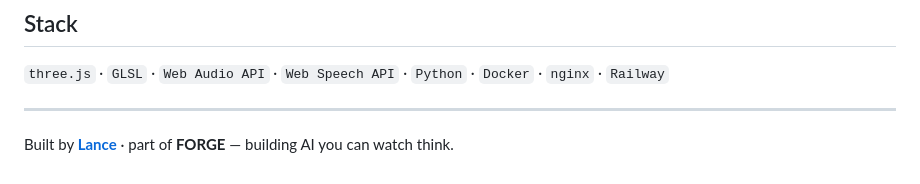
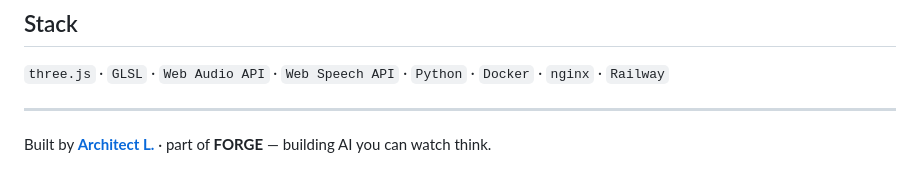
Before and after one commit to Lancimoun/forge-neural-map, a Markdown page: README.md, the part around the change. Rendered like a GitHub page.

Commit message:
De-identify the README byline to Architect L.
Credit the work to "Architect L." rather than a legal name, matching the
front door, CARVE, and the rest of the fleet. His standing request
(2026-07-20): projects credit Architect L.; email and LinkedIn stay as
contact. Guarded now by audit_readme_claims so a legal-name byline cannot
return unnoticed.

Co-Authored-By: Claude Opus 4.8 <noreply@anthropic.com>

```diff
--- a/README.md
+++ b/README.md
@@ -56,4 +56,4 @@ container or static server.
 `three.js` · `GLSL` · `Web Audio API` · `Web Speech API` · `Python` · `Docker` · `nginx` · `Railway`
 
 ---
-Built by **[Lance](https://github.com/Lancimoun)** · part of **FORGE** — building AI you can watch think.
+Built by **[Architect L.](https://github.com/Lancimoun)** · part of **FORGE** — building AI you can watch think.
```
